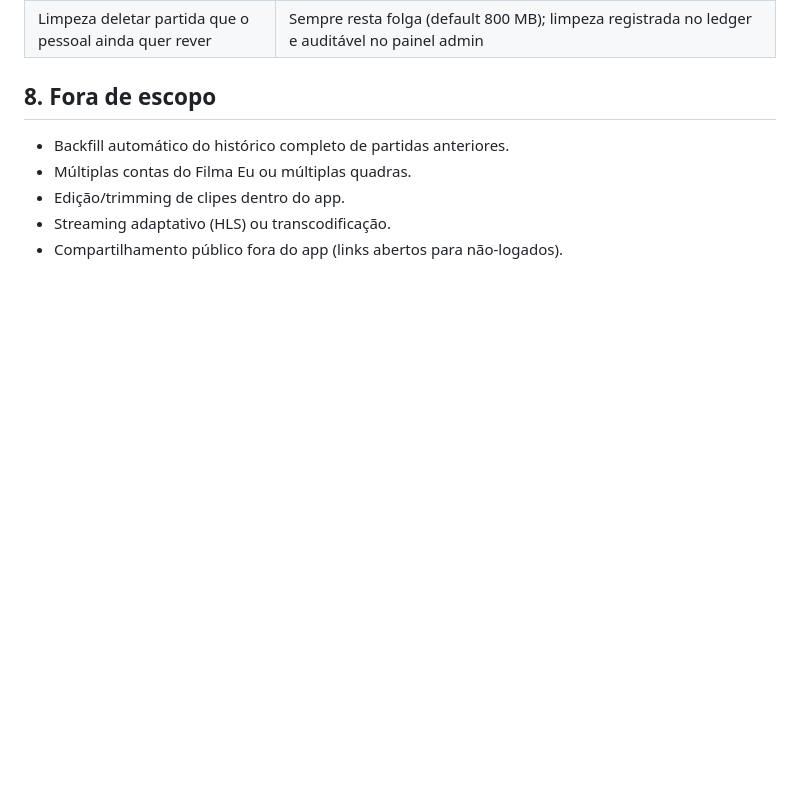
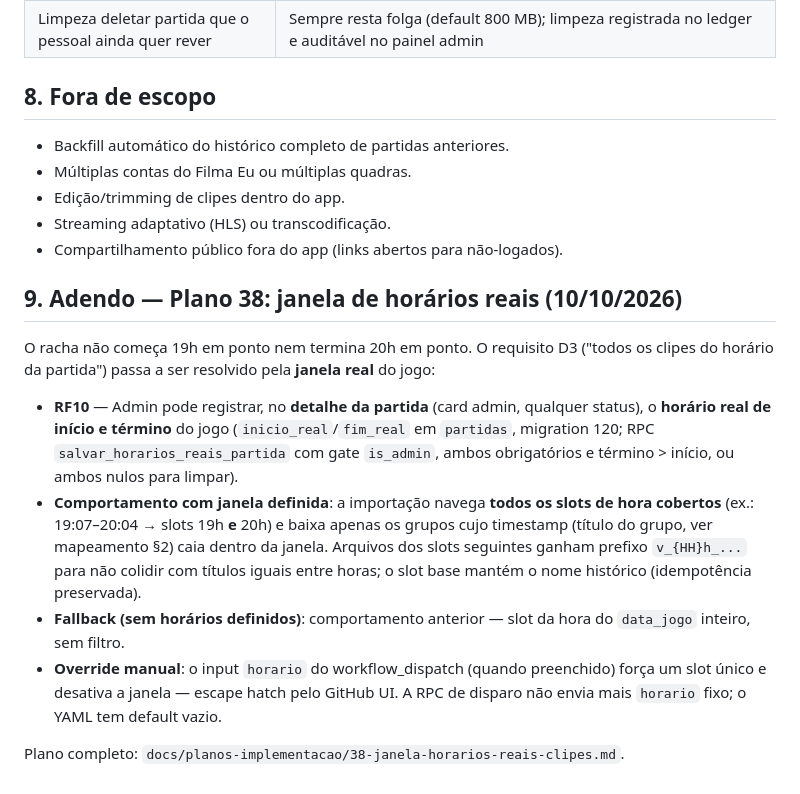
Before and after one commit to rdias612/racha, a Markdown page: docs/requisito-clipes-filmaeu.md, the part around the change. GitHub-like rendering; blank space fills up the shorter version.

Commit message:
Documentar janela de horários reais nos docs de clipes

```diff
--- a/docs/requisito-clipes-filmaeu.md
+++ b/docs/requisito-clipes-filmaeu.md
@@ -113,3 +113,26 @@ O gatilho manual do app segue: **botão admin → RPC `disparar_importacao_clipe
 - Edição/trimming de clipes dentro do app.
 - Streaming adaptativo (HLS) ou transcodificação.
 - Compartilhamento público fora do app (links abertos para não-logados).
+
+## 9. Adendo — Plano 38: janela de horários reais (10/10/2026)
+
+O racha não começa 19h em ponto nem termina 20h em ponto. O requisito D3 ("todos os
+clipes do horário da partida") passa a ser resolvido pela **janela real** do jogo:
+
+- **RF10** — Admin pode registrar, no **detalhe da partida** (card admin, qualquer
+  status), o **horário real de início e término** do jogo (`inicio_real`/`fim_real`
+  em `partidas`, migration 120; RPC `salvar_horarios_reais_partida` com gate
+  `is_admin`, ambos obrigatórios e término > início, ou ambos nulos para limpar).
+- **Comportamento com janela definida**: a importação navega **todos os slots de
+  hora cobertos** (ex.: 19:07–20:04 → slots 19h **e** 20h) e baixa apenas os
+  grupos cujo timestamp (título do grupo, ver mapeamento §2) caia dentro da
+  janela. Arquivos dos slots seguintes ganham prefixo `v_{HH}h_...` para não
+  colidir com títulos iguais entre horas; o slot base mantém o nome histórico
+  (idempotência preservada).
+- **Fallback (sem horários definidos)**: comportamento anterior — slot da hora do
+  `data_jogo` inteiro, sem filtro.
+- **Override manual**: o input `horario` do workflow_dispatch (quando preenchido)
+  força um slot único e desativa a janela — escape hatch pelo GitHub UI. A RPC de
+  disparo não envia mais `horario` fixo; o YAML tem default vazio.
+
+Plano completo: `docs/planos-implementacao/38-janela-horarios-reais-clipes.md`.
```
Also changed, not shown: docs/filmaeu-mapeamento-dom.md (+7 -0 lines).
